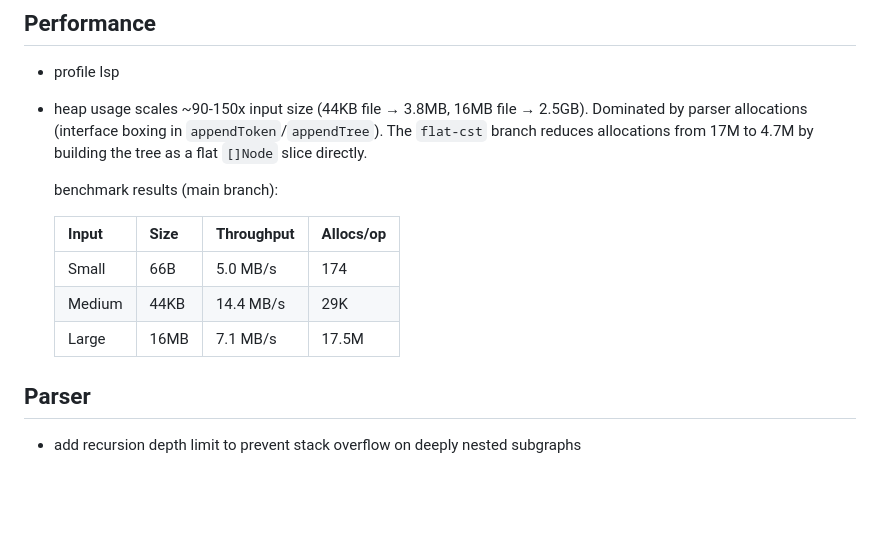
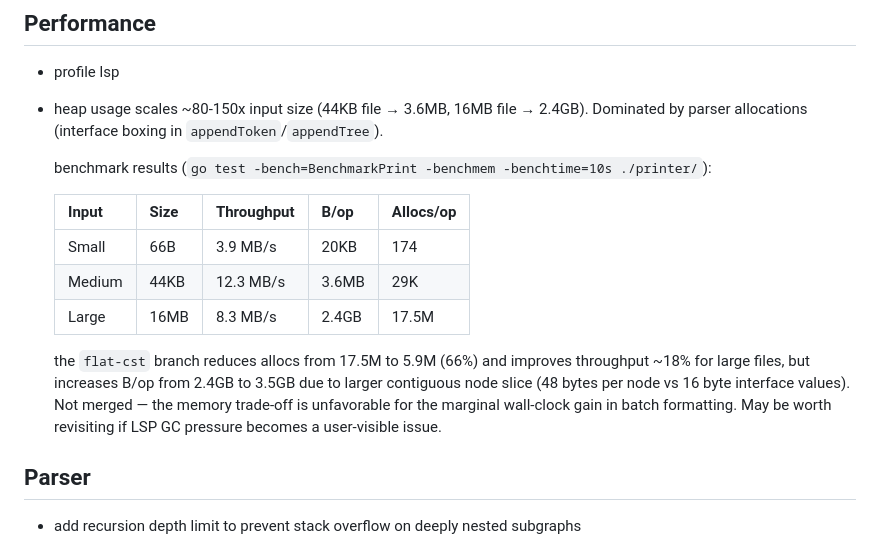
Before and after one commit to teleivo/dot, a Markdown page: TODO.md, the part around the change. GitHub-like rendering; blank space fills up the shorter version.

Commit message:
docs: update performance section in TODO with current benchmark data

```diff
--- a/TODO.md
+++ b/TODO.md
@@ -3,17 +3,22 @@
 ## Performance
 
 * profile lsp
-* heap usage scales ~90-150x input size (44KB file → 3.8MB, 16MB file → 2.5GB). Dominated by
-  parser allocations (interface boxing in `appendToken`/`appendTree`). The `flat-cst` branch
-  reduces allocations from 17M to 4.7M by building the tree as a flat `[]Node` slice directly.
+* heap usage scales ~80-150x input size (44KB file → 3.6MB, 16MB file → 2.4GB). Dominated by
+  parser allocations (interface boxing in `appendToken`/`appendTree`).
 
-  benchmark results (main branch):
+  benchmark results (`go test -bench=BenchmarkPrint -benchmem -benchtime=10s ./printer/`):
 
-  | Input | Size | Throughput | Allocs/op |
-  |---|---|---|---|
-  | Small | 66B | 5.0 MB/s | 174 |
-  | Medium | 44KB | 14.4 MB/s | 29K |
-  | Large | 16MB | 7.1 MB/s | 17.5M |
+  | Input | Size | Throughput | B/op | Allocs/op |
+  |---|---|---|---|---|
+  | Small | 66B | 3.9 MB/s | 20KB | 174 |
+  | Medium | 44KB | 12.3 MB/s | 3.6MB | 29K |
+  | Large | 16MB | 8.3 MB/s | 2.4GB | 17.5M |
+
+  the `flat-cst` branch reduces allocs from 17.5M to 5.9M (66%) and improves throughput ~18% for
+  large files, but increases B/op from 2.4GB to 3.5GB due to larger contiguous node slice (48 bytes
+  per node vs 16 byte interface values). Not merged — the memory trade-off is unfavorable for the
+  marginal wall-clock gain in batch formatting. May be worth revisiting if LSP GC pressure becomes
+  a user-visible issue.
 
 ## Parser
 
```
